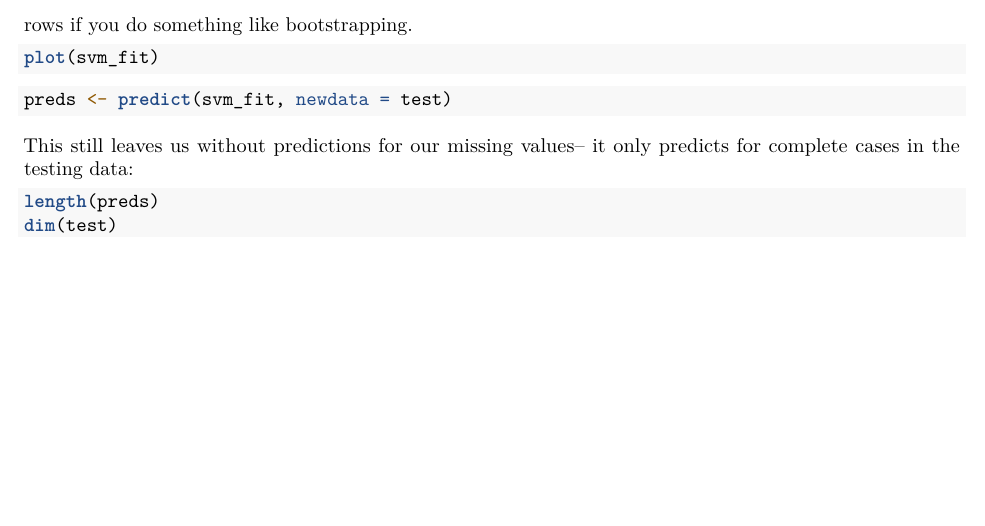
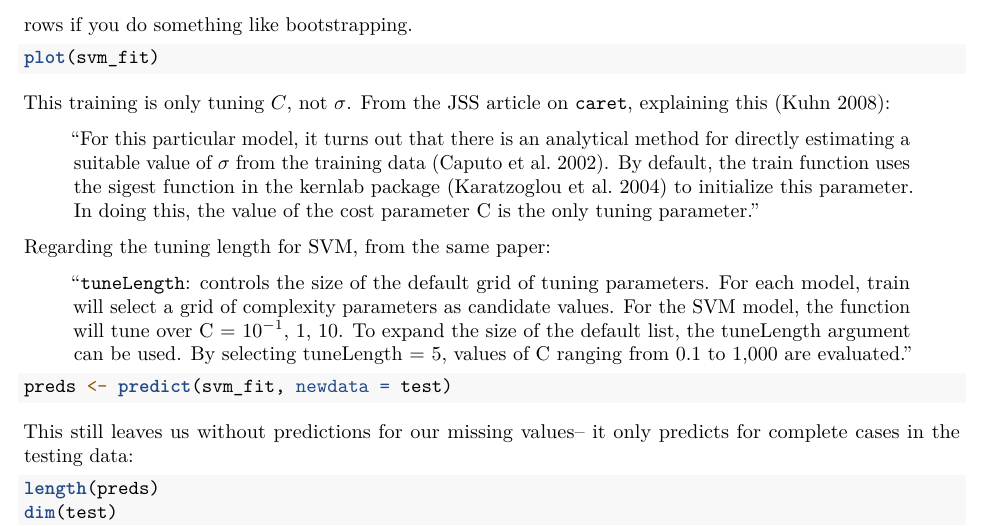
Before and after one commit to geanders/TItanic, an R Markdown document (Rscripts/SVM.Rmd): part of page 2 of 4, cut so that both start at the same text, the shorter picture padded with empty space. Rendered offline with R 4.5, knitr and Pandoc, then LaTeX, with nearby package versions; the code chunks are not run, so their results and figures are left out.

Commit message:
Add some notes from Kuhn's JSS paper on `caret`

````diff
--- a/Rscripts/SVM.Rmd
+++ b/Rscripts/SVM.Rmd
@@ -63,6 +63,21 @@ I don't think this should be a concern-- I think it's just where the training so
 ```{r fig.width = 5, fig.height = 3}
 plot(svm_fit)
 ```
+
+This training is only tuning $C$, not $\sigma$. From the JSS article on `caret`, explaining this (Kuhn 2008):
+
+> "For this particular model, it turns out that there is an analytical method for directly estimating
+a suitable value of $\sigma$ from the training data (Caputo et al. 2002). By default, the train
+function uses the sigest function in the kernlab package (Karatzoglou et al. 2004) to initialize
+this parameter. In doing this, the value of the cost parameter C is the only tuning parameter."
+
+Regarding the tuning length for SVM, from the same paper:
+
+> "`tuneLength`: controls the size of the default grid of tuning parameters. For each model,
+train will select a grid of complexity parameters as candidate values. For the SVM
+model, the function will tune over C = $10^{-1}$, $1$, $10$. To expand the size of the default
+list, the tuneLength argument can be used. By selecting tuneLength = 5, values of C
+ranging from 0.1 to 1,000 are evaluated."
 
 ```{r}
 preds <- predict(svm_fit, newdata = test)
````
Also changed, not shown: Rscripts/SVM.pdf.
